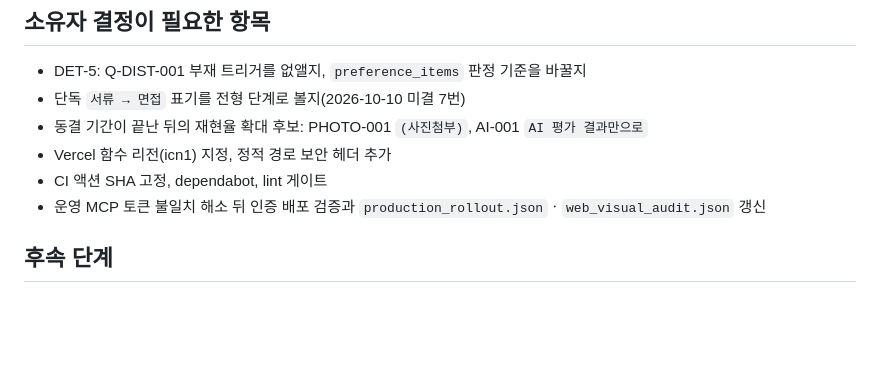
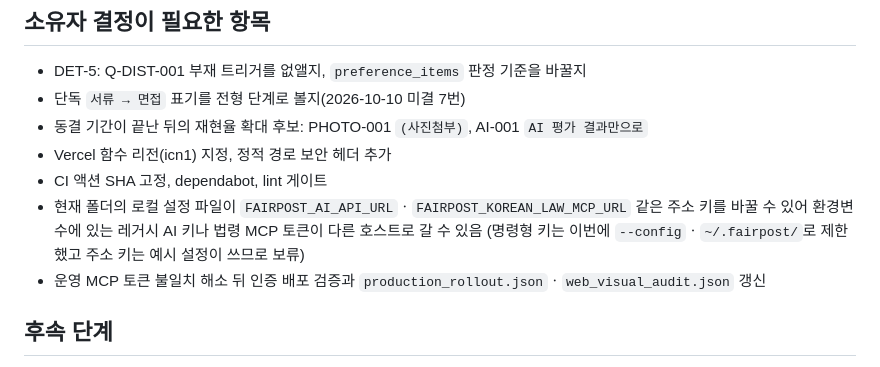
Before and after one commit to koul777/fairpost-mcp, a Markdown page: docs/quality-improvement-plan-2026-10-11.md, the part around the change. Rendered like a GitHub page; blank space fills up the shorter version.

Commit message:
docs: record the local-config URL key decision in the quality plan
Co-Authored-By: Claude Opus 5.5 <noreply@anthropic.com>

```diff
--- a/docs/quality-improvement-plan-2026-10-11.md
+++ b/docs/quality-improvement-plan-2026-10-11.md
@@ -108,6 +108,9 @@
 - 동결 기간이 끝난 뒤의 재현율 확대 후보: PHOTO-001 `(사진첨부)`, AI-001 `AI 평가 결과만으로`
 - Vercel 함수 리전(icn1) 지정, 정적 경로 보안 헤더 추가
 - CI 액션 SHA 고정, dependabot, lint 게이트
+- 현재 폴더의 로컬 설정 파일이 `FAIRPOST_AI_API_URL`ㆍ`FAIRPOST_KOREAN_LAW_MCP_URL` 같은 주소 키를
+  바꿀 수 있어 환경변수에 있는 레거시 AI 키나 법령 MCP 토큰이 다른 호스트로 갈 수 있음
+  (명령형 키는 이번에 `--config`ㆍ`~/.fairpost/`로 제한했고 주소 키는 예시 설정이 쓰므로 보류)
 - 운영 MCP 토큰 불일치 해소 뒤 인증 배포 검증과 `production_rollout.json`ㆍ`web_visual_audit.json` 갱신
 
 ## 후속 단계
```
